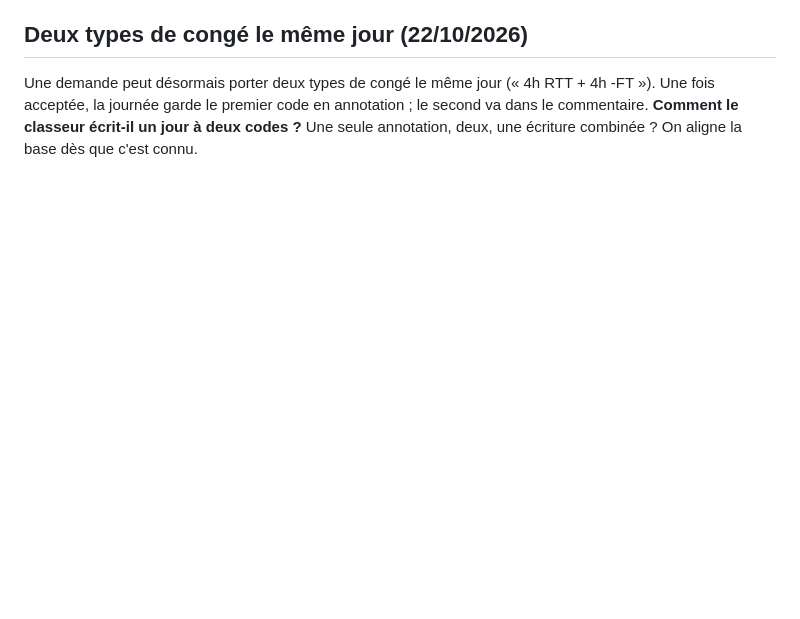
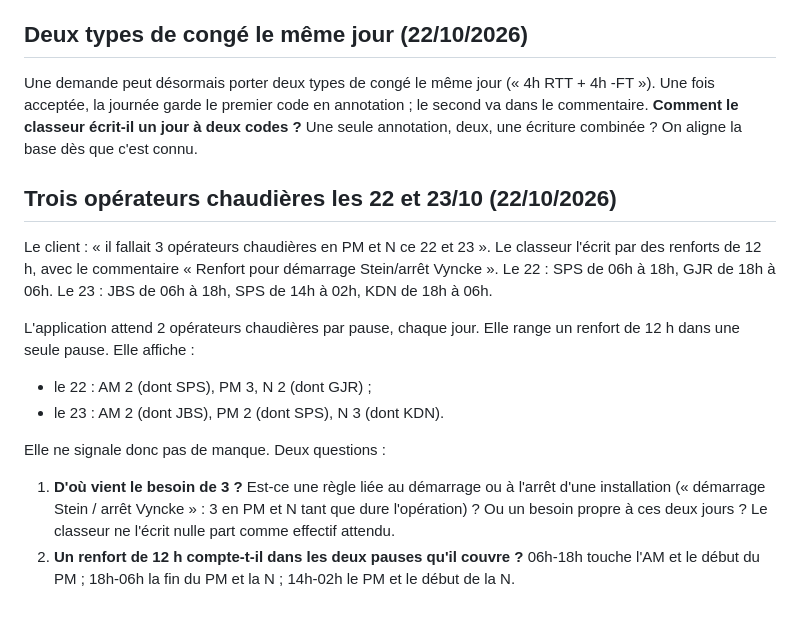
Before and after one commit to CronoBots/GROUPS, a Markdown page: docs/questions-client.md, the part around the change. GitHub-like rendering; blank space fills up the shorter version.

Commit message:
Questions au client : trois opérateurs chaudières les 22 et 23/10 (renforts de 12 h)
Co-Authored-By: Claude Opus 5.5 <noreply@anthropic.com>
Claude-Session: https://claude.ai/code/session_018SoS5sV23coebxzgZ5uJvW

```diff
--- a/docs/questions-client.md
+++ b/docs/questions-client.md
@@ -132,3 +132,27 @@ Une demande peut désormais porter deux types de congé le même jour
 en annotation ; le second va dans le commentaire. **Comment le classeur
 écrit-il un jour à deux codes ?** Une seule annotation, deux, une
 écriture combinée ? On aligne la base dès que c'est connu.
+
+## Trois opérateurs chaudières les 22 et 23/10 (22/10/2026)
+
+Le client : « il fallait 3 opérateurs chaudières en PM et N ce 22 et 23 ».
+Le classeur l'écrit par des renforts de 12 h, avec le commentaire
+« Renfort pour démarrage Stein/arrêt Vyncke ». Le 22 : SPS de 06h à 18h,
+GJR de 18h à 06h. Le 23 : JBS de 06h à 18h, SPS de 14h à 02h, KDN de 18h
+à 06h.
+
+L'application attend 2 opérateurs chaudières par pause, chaque jour. Elle
+range un renfort de 12 h dans une seule pause. Elle affiche :
+
+- le 22 : AM 2 (dont SPS), PM 3, N 2 (dont GJR) ;
+- le 23 : AM 2 (dont JBS), PM 2 (dont SPS), N 3 (dont KDN).
+
+Elle ne signale donc pas de manque. Deux questions :
+
+1. **D'où vient le besoin de 3 ?** Est-ce une règle liée au démarrage ou à
+   l'arrêt d'une installation (« démarrage Stein / arrêt Vyncke » : 3 en
+   PM et N tant que dure l'opération) ? Ou un besoin propre à ces deux
+   jours ? Le classeur ne l'écrit nulle part comme effectif attendu.
+2. **Un renfort de 12 h compte-t-il dans les deux pauses qu'il couvre ?**
+   06h-18h touche l'AM et le début du PM ; 18h-06h la fin du PM et la N ;
+   14h-02h le PM et le début de la N.
```
